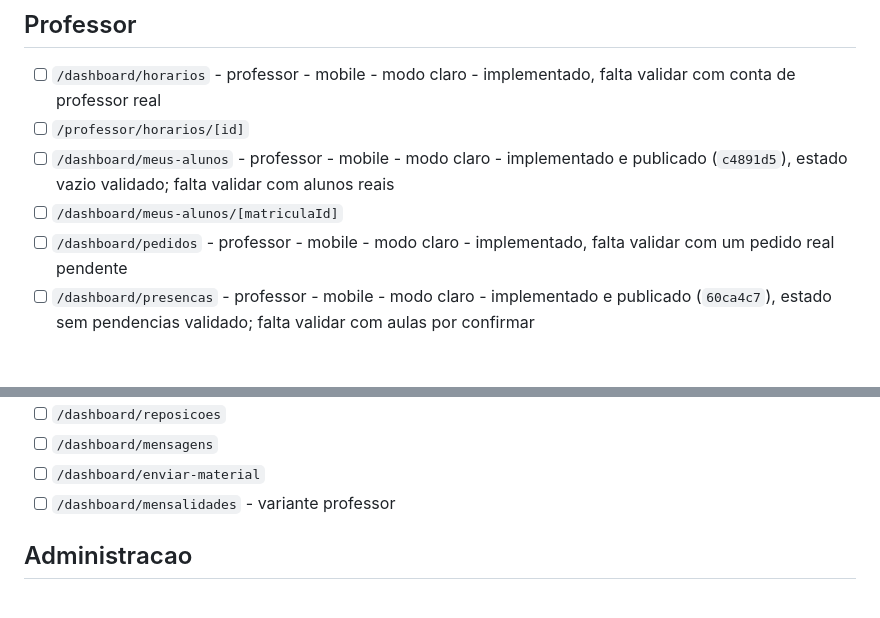
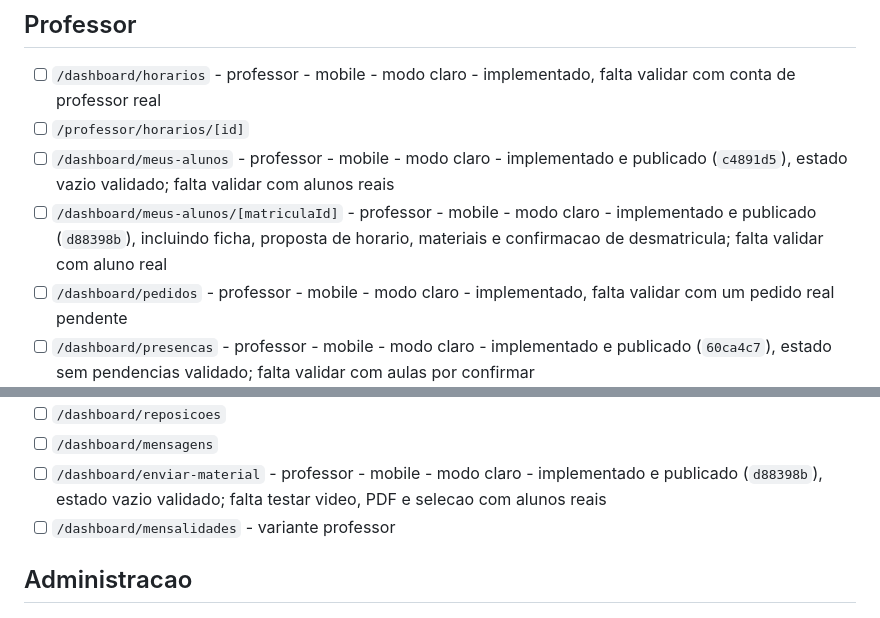
Before and after one commit to jpamarcelino/escola-musica-ccg, a Markdown page: PAGINAS_POR_REDENHAR.md, 2 parts joined by grey strips. Drawn GitHub-style; blank space fills up the shorter version.

Commit message:
docs: record professor student workflow

```diff
--- a/PAGINAS_POR_REDENHAR.md
+++ b/PAGINAS_POR_REDENHAR.md
@@ -56,7 +56,7 @@ Estas rotas funcionam com o design herdado da `main`, mas todas precisam de rede
 - [ ] `/dashboard/horarios` - professor - mobile - modo claro - implementado, falta validar com conta de professor real
 - [ ] `/professor/horarios/[id]`
 - [ ] `/dashboard/meus-alunos` - professor - mobile - modo claro - implementado e publicado (`c4891d5`), estado vazio validado; falta validar com alunos reais
-- [ ] `/dashboard/meus-alunos/[matriculaId]`
+- [ ] `/dashboard/meus-alunos/[matriculaId]` - professor - mobile - modo claro - implementado e publicado (`d88398b`), incluindo ficha, proposta de horario, materiais e confirmacao de desmatricula; falta validar com aluno real
 - [ ] `/dashboard/pedidos` - professor - mobile - modo claro - implementado, falta validar com um pedido real pendente
 - [ ] `/dashboard/presencas` - professor - mobile - modo claro - implementado e publicado (`60ca4c7`), estado sem pendencias validado; falta validar com aulas por confirmar
 - [ ] `/dashboard/presencas/[horarioId]` - professor - mobile - modo claro - implementado e publicado (`890059f`, clareza revista em `8d4c9ca`), falta validar com um horario e alunos reais
@@ -65,7 +65,7 @@ Estas rotas funcionam com o design herdado da `main`, mas todas precisam de rede
 - [ ] `/dashboard/presencas/historico/[alunoId]` - professor - mobile - modo claro - implementado e publicado (`24cb560`), falta validar com registos reais
 - [ ] `/dashboard/reposicoes`
 - [ ] `/dashboard/mensagens`
-- [ ] `/dashboard/enviar-material`
+- [ ] `/dashboard/enviar-material` - professor - mobile - modo claro - implementado e publicado (`d88398b`), estado vazio validado; falta testar video, PDF e selecao com alunos reais
 - [ ] `/dashboard/mensalidades` - variante professor
 
 ## Administracao
```
Also changed, not shown: DESIGN_PINTEREST_HANDOFF.md (+2 -0 lines).
